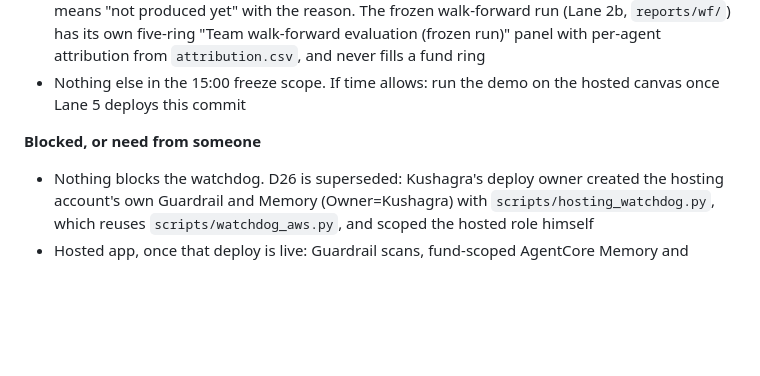
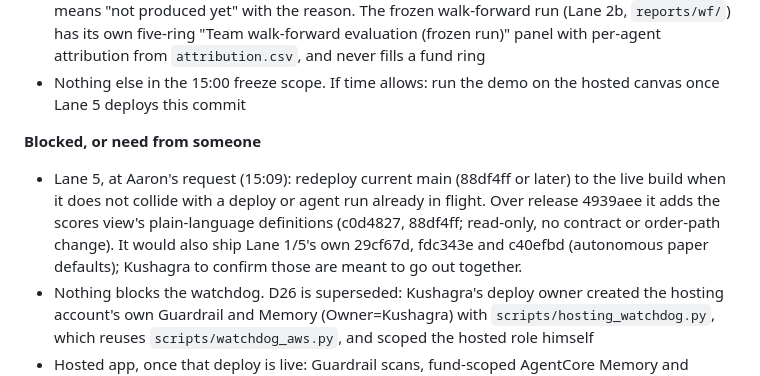
Before and after one commit to mayank-jain632/aws-ai-hackathon, a Markdown page: hub/status/aaron.md, the part around the change. Rendered like a GitHub page; blank space fills up the shorter version.

Commit message:
Hub: Aaron's redeploy request for Lane 5 (scores definitions, 88df4ff or later)
Co-Authored-By: Claude Opus 5.5 <noreply@anthropic.com>

```diff
--- a/hub/status/aaron.md
+++ b/hub/status/aaron.md
@@ -80,6 +80,7 @@ What "not produced yet" means on screen: a dashed ring with "?", the reason, and
 - Nothing else in the 15:00 freeze scope. If time allows: run the demo on the hosted canvas once Lane 5 deploys this commit
 
 **Blocked, or need from someone**
+- Lane 5, at Aaron's request (15:09): redeploy current main (88df4ff or later) to the live build when it does not collide with a deploy or agent run already in flight. Over release 4939aee it adds the scores view's plain-language definitions (c0d4827, 88df4ff; read-only, no contract or order-path change). It would also ship Lane 1/5's own 29cf67d, fdc343e and c40efbd (autonomous paper defaults); Kushagra to confirm those are meant to go out together.
 - Nothing blocks the watchdog. D26 is superseded: Kushagra's deploy owner created the hosting account's own Guardrail and Memory (Owner=Kushagra) with `scripts/hosting_watchdog.py`, which reuses `scripts/watchdog_aws.py`, and scoped the hosted role himself
 - Hosted app, once that deploy is live: Guardrail scans, fund-scoped AgentCore Memory and CloudWatch `Team4/Watchdog` metrics. Only in Aaron's participant account: the EventBridge rule and log group `/aws/events/aaron-watchdog` and the alarm `aaron-watchdog-firm-wide-halt`. The hosted role can put events on the default bus, but no rule there picks them up
 - The hosted second opinion goes to Aaron's AgentCore Runtime when `AGENTCORE_OPINION_ARN` is set (the AgentCore session owns that hook); otherwise Luna on Bedrock, unchanged
```
